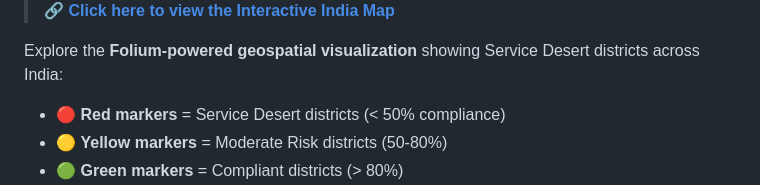
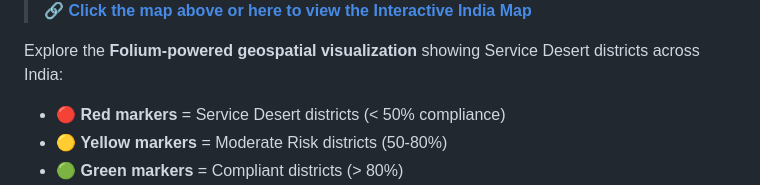
Before and after one commit to STIWARTs/UIDAI_DH_2k26, a Markdown page: README.md, the part around one of its changes. GitHub-like rendering.

Commit message:
Make map image clickable - redirects to interactive map

```diff
--- a/README.md
+++ b/README.md
@@ -362,5 +364,5 @@ Our analysis generates **8 interactive visualizations** for the hackathon submis
 
-> **🔗 [Click here to view the Interactive India Map](https://stiwarts.github.io/UIDAI_DH_2k26/)**
+> **🔗 [Click the map above or here to view the Interactive India Map](https://stiwarts.github.io/UIDAI_DH_2k26/)**
 
 Explore the **Folium-powered geospatial visualization** showing Service Desert districts across India:
 - 🔴 **Red markers** = Service Desert districts (< 50% compliance)
```
Also changed, not shown: other parts of README.md (+3 -1 lines).
